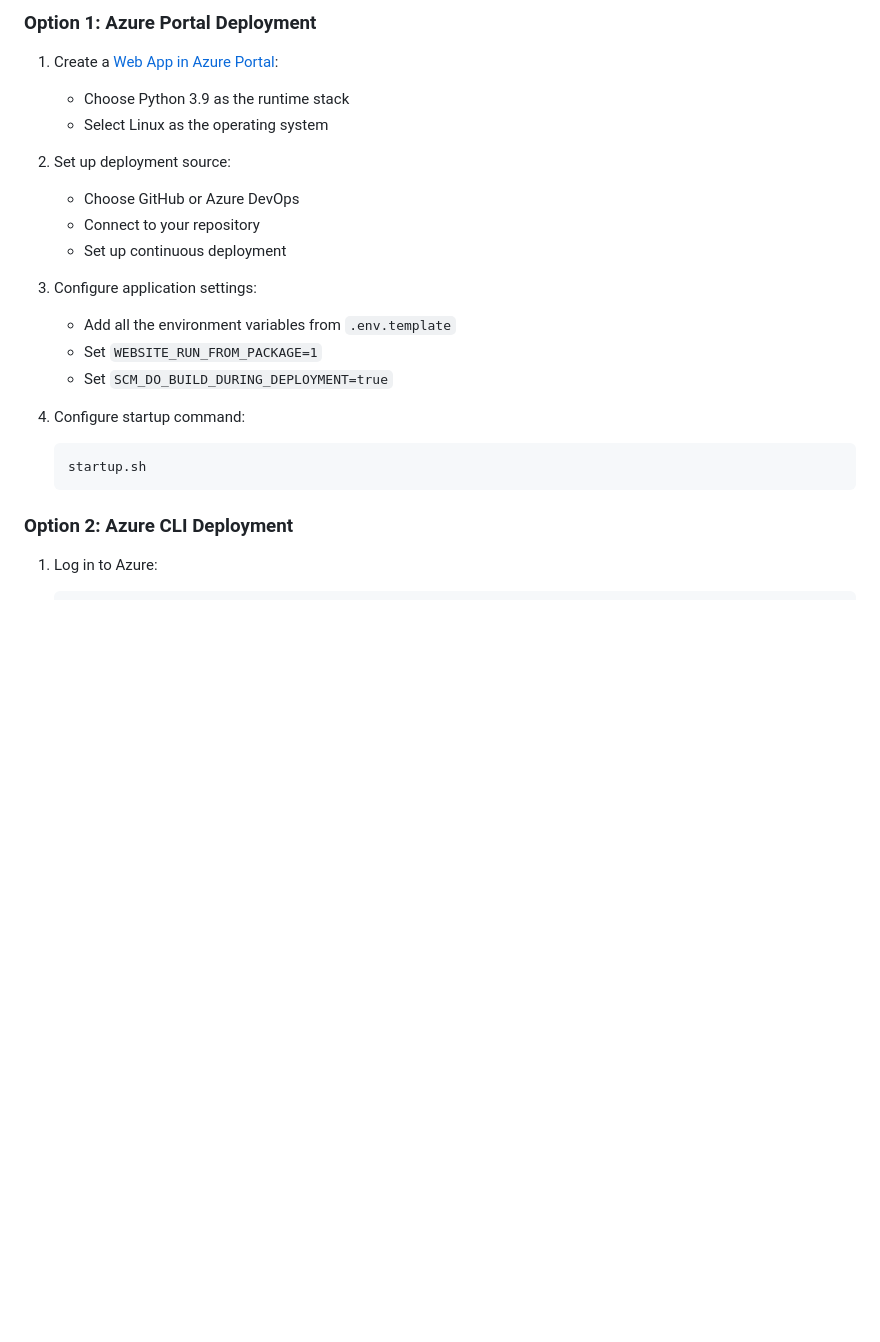
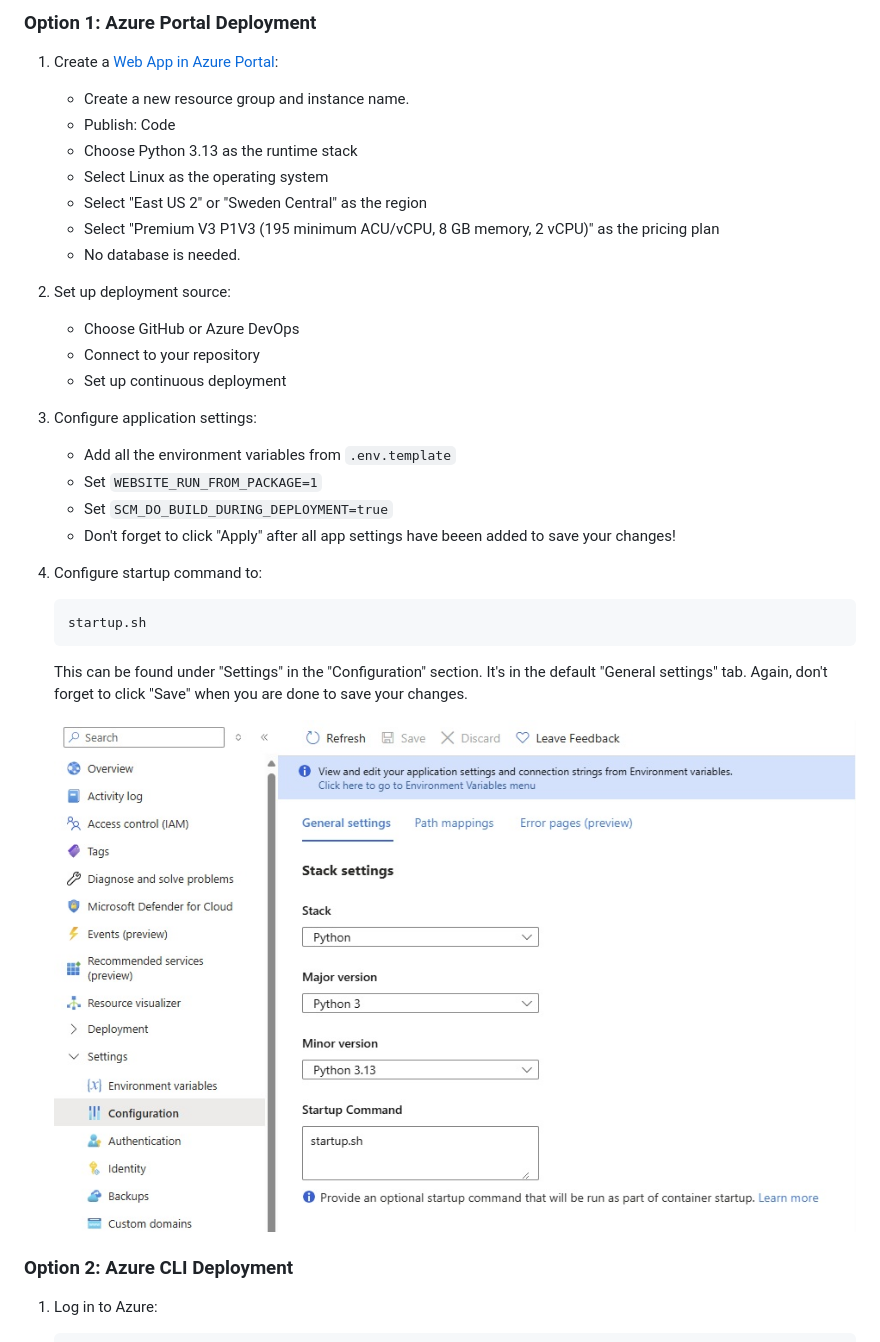
Before and after one commit to medhabelwadi/NLWeb, a Markdown page: README.md, the part around the change. Drawn GitHub-style; pictures changed too: images/StartupCommand.jpg (added); blank space fills up the shorter version.

Commit message:
Better setup documentation for the README

````diff
--- a/README.md
+++ b/README.md
@@ -76,8 +76,13 @@ python app-file.py
 ### Option 1: Azure Portal Deployment
 
 1. Create a [Web App in Azure Portal](https://portal.azure.com/?feature.msaljs=true#view/WebsitesExtension/AppServiceWebAppCreateV3Blade):
-   - Choose Python 3.9 as the runtime stack
+   - Create a new resource group and instance name.
+   - Publish: Code
+   - Choose Python 3.13 as the runtime stack
    - Select Linux as the operating system
+   - Select "East US 2" or "Sweden Central" as the region
+   - Select "Premium V3 P1V3 (195 minimum ACU/vCPU, 8 GB memory, 2 vCPU)" as the pricing plan
+   - No database is needed.
 
 2. Set up deployment source:
    - Choose GitHub or Azure DevOps
@@ -88,11 +93,15 @@ python app-file.py
    - Add all the environment variables from `.env.template`
    - Set `WEBSITE_RUN_FROM_PACKAGE=1`
    - Set `SCM_DO_BUILD_DURING_DEPLOYMENT=true`
+   - Don't forget to click "Apply" after all app settings have beeen added to save your changes!
 
-4. Configure startup command:
+4. Configure startup command to:
    ```
    startup.sh
    ```
+   This can be found under "Settings" in the "Configuration" section.  It's in the default "General settings" tab.  Again, don't forget to click "Save" when you are done to save your changes.
+
+   ![Startup Command can be found in the Configuration pane under the General settings tab.](images/StartupCommand.jpg)
 
 ### Option 2: Azure CLI Deployment
 
````
